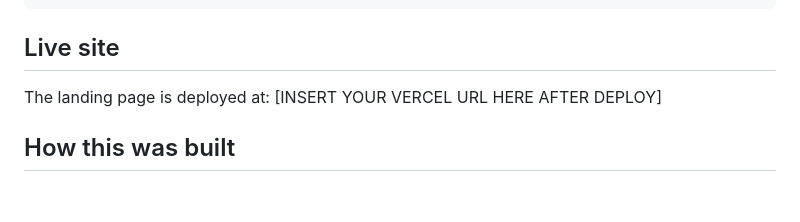
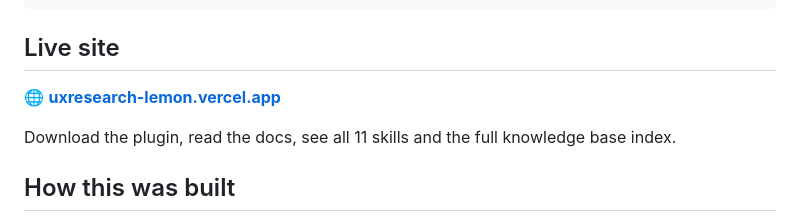
Before and after one commit to ashutttosh/ux-research-mentor, a Markdown page: README.md, the part around the change. GitHub-like rendering; blank space fills up the shorter version.

Commit message:
Add live Vercel URL to README

```diff
--- a/README.md
+++ b/README.md
@@ -69,7 +69,9 @@ Just describe what you need:
 
 ## Live site
 
-The landing page is deployed at: [INSERT YOUR VERCEL URL HERE AFTER DEPLOY]
+🌐 **[uxresearch-lemon.vercel.app](https://uxresearch-lemon.vercel.app)**
+
+Download the plugin, read the docs, see all 11 skills and the full knowledge base index.
 
 ## How this was built
 
```
